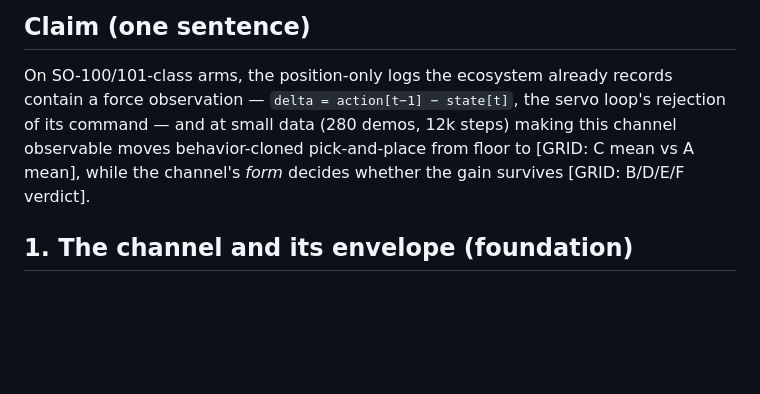
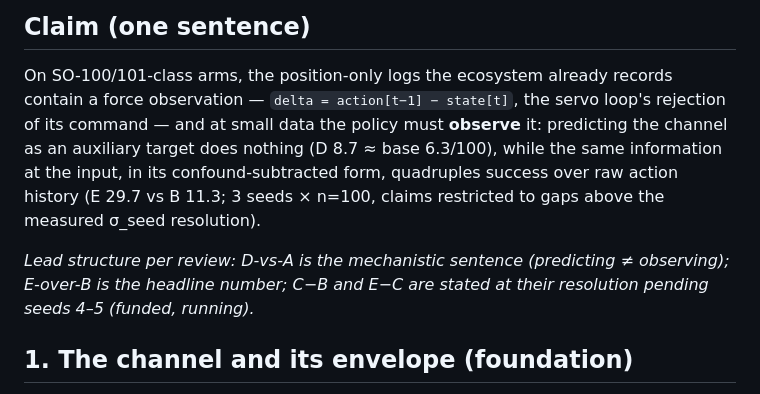
Before and after one commit to luaiabuelsamen/so101-bench, a Markdown page: docs/paper.md, the part around the change. GitHub-like rendering; blank space fills up the shorter version.

Commit message:
Paper claim restructured per review: D-collapse leads (observing != predicting), E over B is the headline; seeds45 funded and running
Co-Authored-By: Claude Fable 5 <noreply@anthropic.com>

```diff
--- a/docs/paper.md
+++ b/docs/paper.md
@@ -10,10 +10,16 @@ retired; the guard is one paragraph of infrastructure here.*
 
 On SO-100/101-class arms, the position-only logs the ecosystem already
 records contain a force observation — `delta = action[t−1] − state[t]`, the
-servo loop's rejection of its command — and at small data (280 demos, 12k
-steps) making this channel observable moves behavior-cloned pick-and-place
-from floor to [GRID: C mean vs A mean], while the channel's *form* decides
-whether the gain survives [GRID: B/D/E/F verdict].
+servo loop's rejection of its command — and at small data the policy must
+**observe** it: predicting the channel as an auxiliary target does nothing
+(D 8.7 ≈ base 6.3/100), while the same information at the input, in its
+confound-subtracted form, quadruples success over raw action history
+(E 29.7 vs B 11.3; 3 seeds × n=100, claims restricted to gaps above the
+measured σ_seed resolution).
+
+*Lead structure per review: D-vs-A is the mechanistic sentence (predicting
+≠ observing); E-over-B is the headline number; C−B and E−C are stated at
+their resolution pending seeds 4–5 (funded, running).*
 
 ## 1. The channel and its envelope (foundation)
 
```
